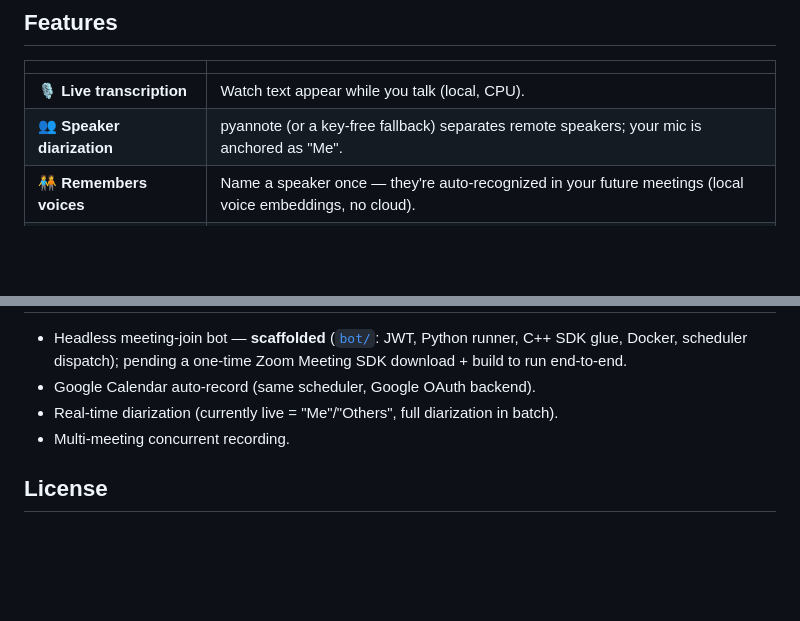
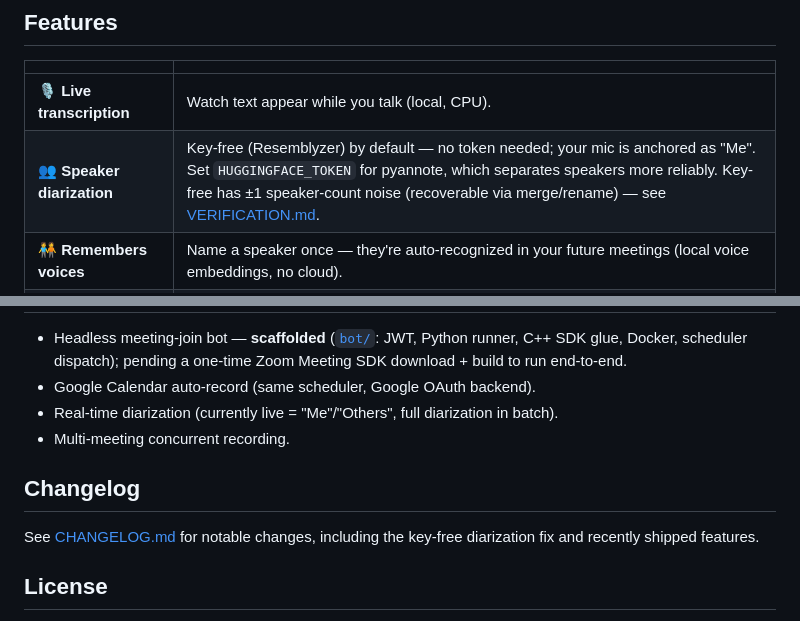
Before and after one commit to elmoghany/meeting-scribe, a Markdown page: README.md, 2 parts joined by grey strips. Rendered like a GitHub page; blank space fills up the shorter version.

Commit message:
docs(readme): accurate diarization default + trade-off, link CHANGELOG
The Speaker-diarization row implied pyannote was primary; the DEFAULT is the
key-free Resemblyzer path (no token). Reword to state that, note pyannote is the
optional higher-reliability upgrade via HUGGINGFACE_TOKEN, and surface the
honest key-free ±1 speaker-count limitation (recoverable via merge/rename) with
a link to VERIFICATION.md. Add a Changelog section linking CHANGELOG.md.

Co-Authored-By: Claude Opus 4.8 (1M context) <noreply@anthropic.com>

```diff
--- a/README.md
+++ b/README.md
@@ -53,7 +53,7 @@ token to download the gated pyannote diarization weights once.
 | | |
 |---|---|
 | 🎙️ **Live transcription** | Watch text appear while you talk (local, CPU). |
-| 👥 **Speaker diarization** | pyannote (or a key-free fallback) separates remote speakers; your mic is anchored as "Me". |
+| 👥 **Speaker diarization** | Key-free (Resemblyzer) by default — no token needed; your mic is anchored as "Me". Set `HUGGINGFACE_TOKEN` for pyannote, which separates speakers more reliably. Key-free has ±1 speaker-count noise (recoverable via merge/rename) — see [VERIFICATION.md](docs/VERIFICATION.md). |
 | 🧑‍🤝‍🧑 **Remembers voices** | Name a speaker once — they're auto-recognized in your future meetings (local voice embeddings, no cloud). |
 | 🧠 **AI summary + decisions** | Quantized local LLM (GGUF) — no API keys. Extractive fallback always works. |
 | 🧩 **Summary templates** | Tailor notes per meeting type — standup, 1:1, interview, retro, sales; auto-suggested from the transcript. |
@@ -160,6 +160,11 @@ and **Allow List** to `http://localhost:8765/oauth/zoom/callback`, add scopes
 * Real-time diarization (currently live = "Me"/"Others", full diarization in batch).
 * Multi-meeting concurrent recording.
 
+## Changelog
+
+See [CHANGELOG.md](CHANGELOG.md) for notable changes, including the key-free
+diarization fix and recently shipped features.
+
 ## License
 
 [MIT](LICENSE). Depends only on permissively-licensed components
```
